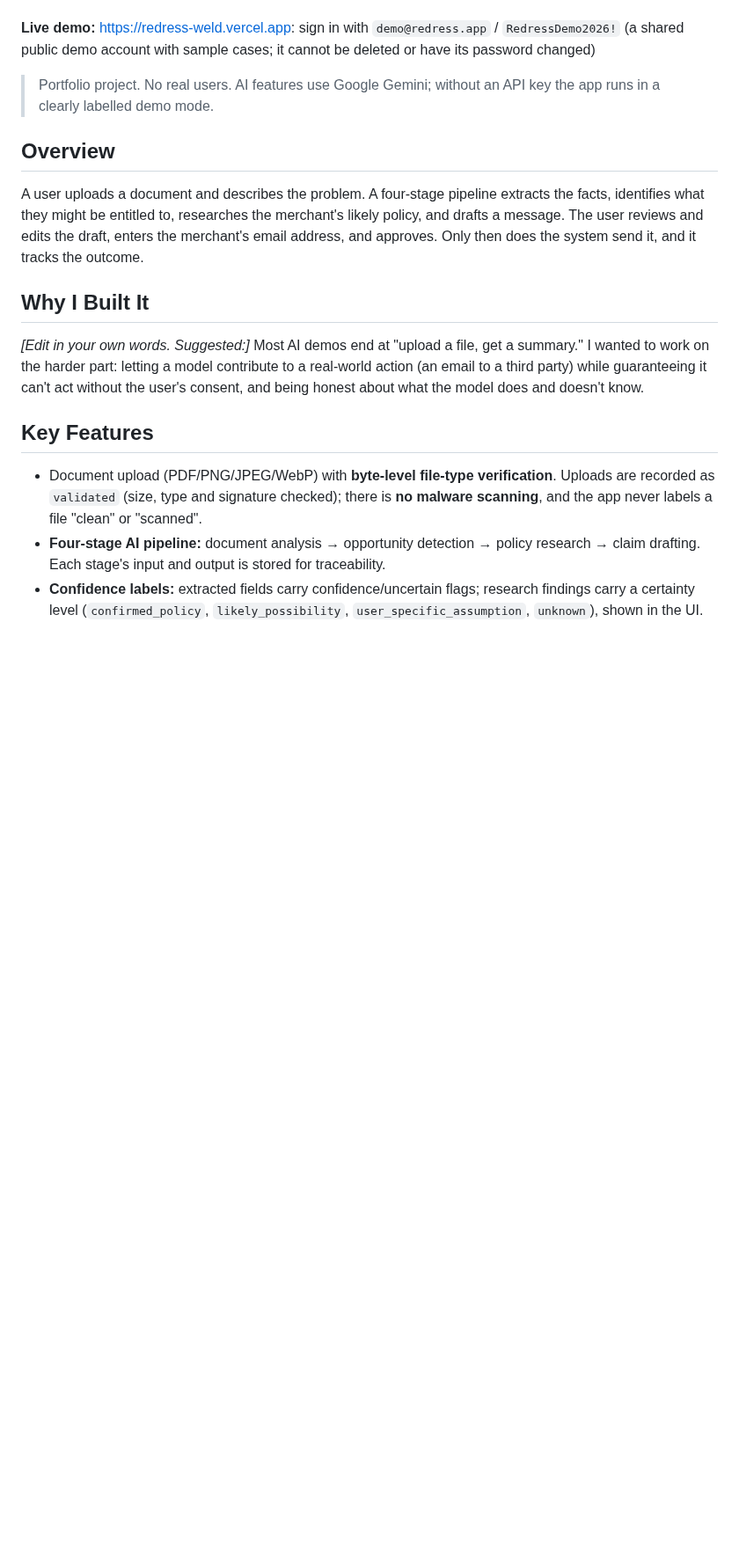
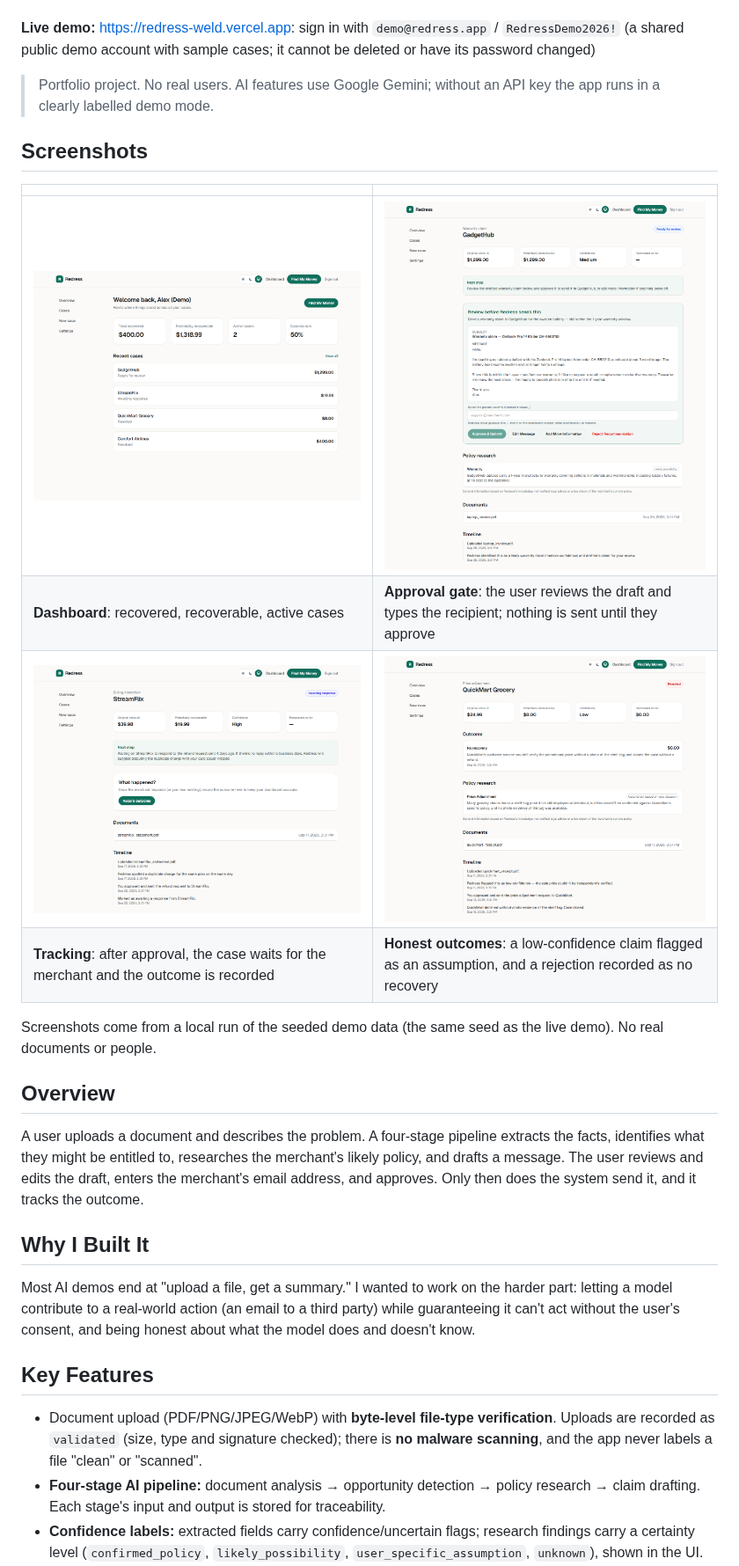
Before and after one commit to theswilliams/redress, a Markdown page: README.md, the part around one of its changes. Shown at 88% size. Rendered like a GitHub page; pictures changed too: docs/approval-gate.png (added), docs/awaiting-response.png (added), docs/dashboard.png (added); blank space fills up the shorter version.

```diff
--- a/README.md
+++ b/README.md
@@ -6,13 +6,22 @@ An AI-assisted workflow for turning a receipt, bill or customer-service problem
 
 > Portfolio project. No real users. AI features use Google Gemini; without an API key the app runs in a clearly labelled demo mode.
 
-<!-- TODO: Add screenshots: case list, analysis result with confidence labels, approval panel. -->
+## Screenshots
+
+| | |
+| --- | --- |
+| ![Dashboard](docs/dashboard.png) | ![Approval gate](docs/approval-gate.png) |
+| **Dashboard**: recovered, recoverable, active cases | **Approval gate**: the user reviews the draft and types the recipient; nothing is sent until they approve |
+| ![Awaiting response](docs/awaiting-response.png) | ![Rejected, low confidence](docs/rejected-low-confidence.png) |
+| **Tracking**: after approval, the case waits for the merchant and the outcome is recorded | **Honest outcomes**: a low-confidence claim flagged as an assumption, and a rejection recorded as no recovery |
+
+Screenshots come from a local run of the seeded demo data (the same seed as the live demo). No real documents or people.
 
 ## Overview
 A user uploads a document and describes the problem. A four-stage pipeline extracts the facts, identifies what they might be entitled to, researches the merchant's likely policy, and drafts a message. The user reviews and edits the draft, enters the merchant's email address, and approves. Only then does the system send it, and it tracks the outcome.
 
 ## Why I Built It
-*[Edit in your own words. Suggested:]* Most AI demos end at "upload a file, get a summary." I wanted to work on the harder part: letting a model contribute to a real-world action (an email to a third party) while guaranteeing it can't act without the user's consent, and being honest about what the model does and doesn't know.
+Most AI demos end at "upload a file, get a summary." I wanted to work on the harder part: letting a model contribute to a real-world action (an email to a third party) while guaranteeing it can't act without the user's consent, and being honest about what the model does and doesn't know.
 
 ## Key Features
 - Document upload (PDF/PNG/JPEG/WebP) with **byte-level file-type verification**. Uploads are recorded as `validated` (size, type and signature checked); there is **no malware scanning**, and the app never labels a file "clean" or "scanned".
```
Also changed, not shown: other parts of README.md (+2 -2 lines), 2 other files.
